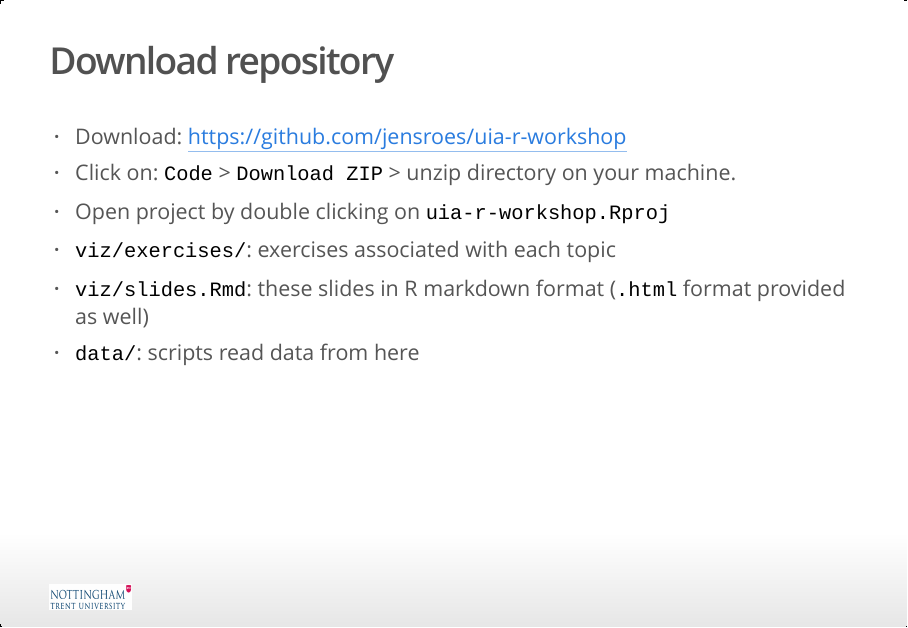
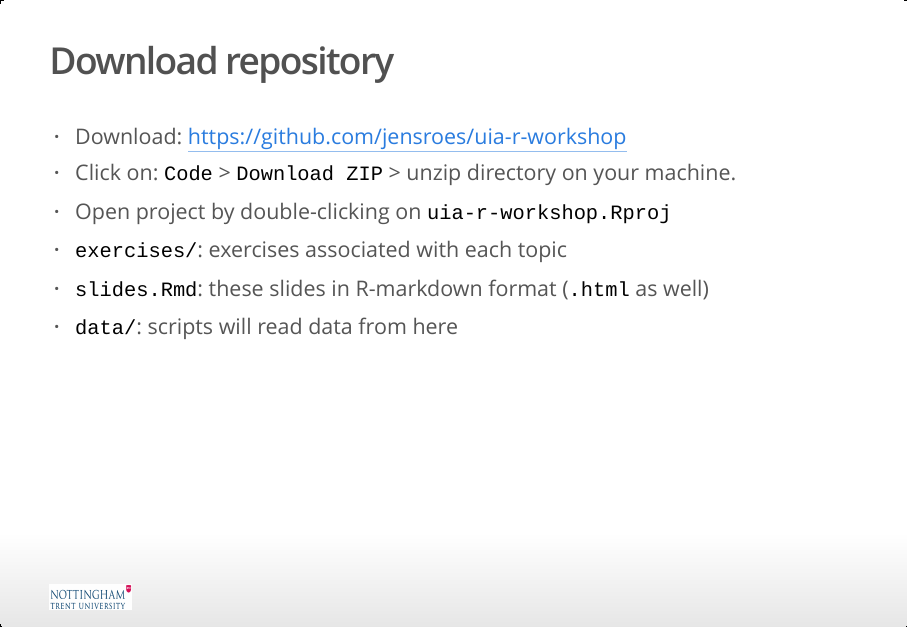
Before and after one commit to jensroes/uia-r-workshop, an R Markdown document (intro/slides.Rmd): page 9 of 13. The pictures show the output file intro/slides.html that the author committed with the source, opened offline.

Commit message:
minor update

```diff
--- a/intro/slides.Rmd
+++ b/intro/slides.Rmd
@@ -114,10 +114,10 @@ knitr::include_graphics("../misc/gfx/wickham.jpg")
 
 - Download: [https://github.com/jensroes/uia-r-workshop](https://github.com/jensroes/uia-r-workshop)
 - Click on: `Code` \> `Download ZIP` \> unzip directory on your machine.
-- Open project by double clicking on `uia-r-workshop.Rproj`
-- `viz/exercises/`: exercises associated with each topic
-- `viz/slides.Rmd`: these slides in R markdown format (`.html` format provided as well)
-- `data/`: scripts read data from here
+- Open project by double-clicking on `uia-r-workshop.Rproj`
+- `exercises/`: exercises associated with each topic
+- `slides.Rmd`: these slides in R-markdown format (`.html` as well)
+- `data/`: scripts will read data from here
 
 
 ## Example data set: @blomkvist2017reference
```
Also changed, not shown: intro/slides.html.
